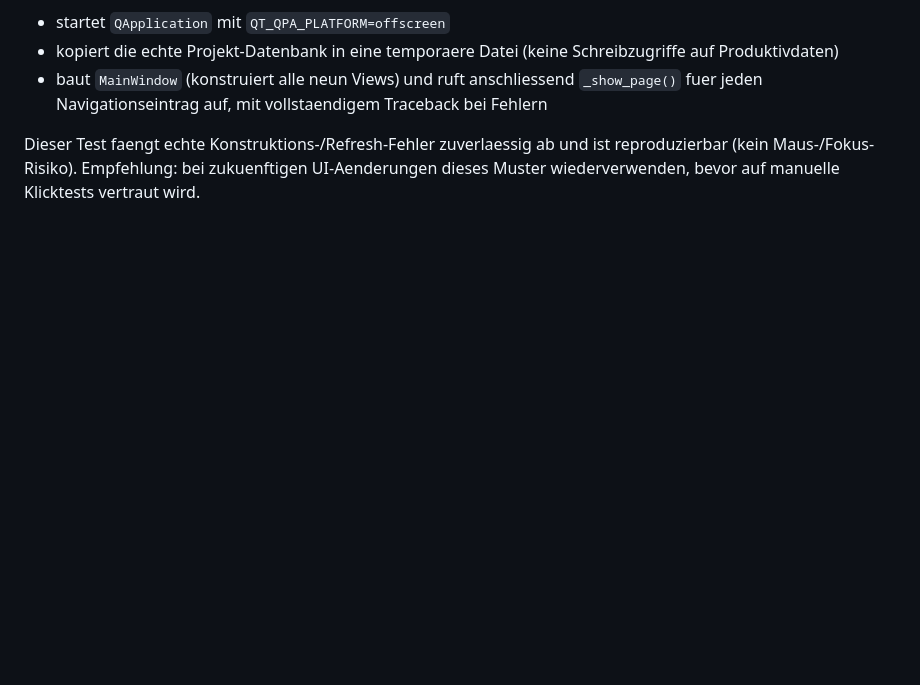
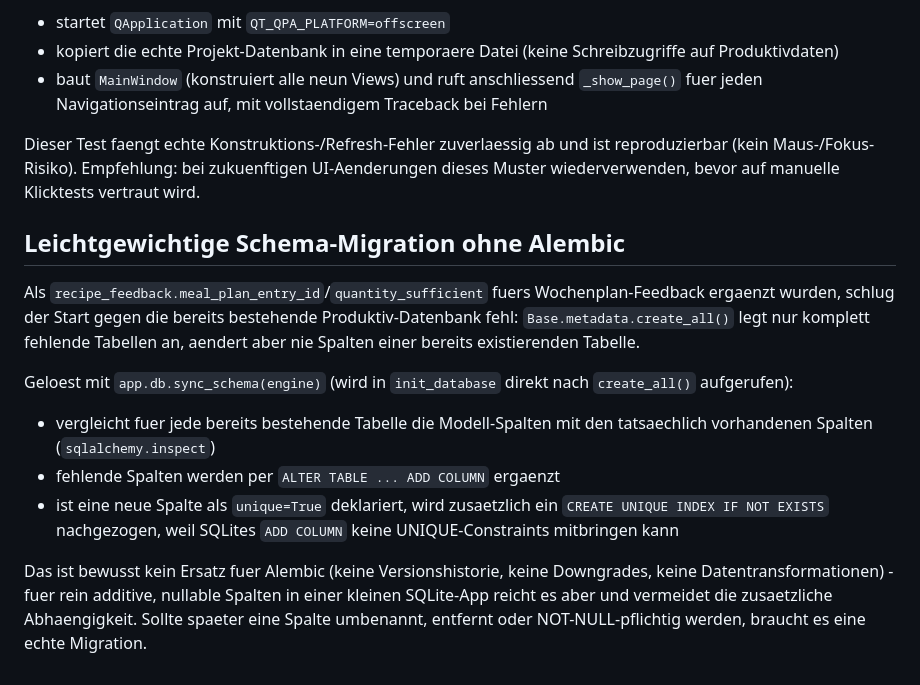
Before and after one commit to michiwghamm-sketch/K-chenplaner, a Markdown page: docs/technical_notes.md, the part around the change. Rendered like a GitHub page; blank space fills up the shorter version.

```diff
--- a/docs/technical_notes.md
+++ b/docs/technical_notes.md
@@ -40,3 +40,15 @@ Mausklicks per `SetCursorPos`/`mouse_event` in dieser Windows-Umgebung sind unzu
 - baut `MainWindow` (konstruiert alle neun Views) und ruft anschliessend `_show_page()` fuer jeden Navigationseintrag auf, mit vollstaendigem Traceback bei Fehlern
 
 Dieser Test faengt echte Konstruktions-/Refresh-Fehler zuverlaessig ab und ist reproduzierbar (kein Maus-/Fokus-Risiko). Empfehlung: bei zukuenftigen UI-Aenderungen dieses Muster wiederverwenden, bevor auf manuelle Klicktests vertraut wird.
+
+## Leichtgewichtige Schema-Migration ohne Alembic
+
+Als `recipe_feedback.meal_plan_entry_id`/`quantity_sufficient` fuers Wochenplan-Feedback ergaenzt wurden, schlug der Start gegen die bereits bestehende Produktiv-Datenbank fehl: `Base.metadata.create_all()` legt nur komplett fehlende Tabellen an, aendert aber nie Spalten einer bereits existierenden Tabelle.
+
+Geloest mit `app.db.sync_schema(engine)` (wird in `init_database` direkt nach `create_all()` aufgerufen):
+
+- vergleicht fuer jede bereits bestehende Tabelle die Modell-Spalten mit den tatsaechlich vorhandenen Spalten (`sqlalchemy.inspect`)
+- fehlende Spalten werden per `ALTER TABLE ... ADD COLUMN` ergaenzt
+- ist eine neue Spalte als `unique=True` deklariert, wird zusaetzlich ein `CREATE UNIQUE INDEX IF NOT EXISTS` nachgezogen, weil SQLites `ADD COLUMN` keine UNIQUE-Constraints mitbringen kann
+
+Das ist bewusst kein Ersatz fuer Alembic (keine Versionshistorie, keine Downgrades, keine Datentransformationen) - fuer rein additive, nullable Spalten in einer kleinen SQLite-App reicht es aber und vermeidet die zusaetzliche Abhaengigkeit. Sollte spaeter eine Spalte umbenannt, entfernt oder NOT-NULL-pflichtig werden, braucht es eine echte Migration.
```
Also changed, not shown: docs/data_model.md (+28 -10 lines), docs/user_guide.md (+22 -8 lines).
